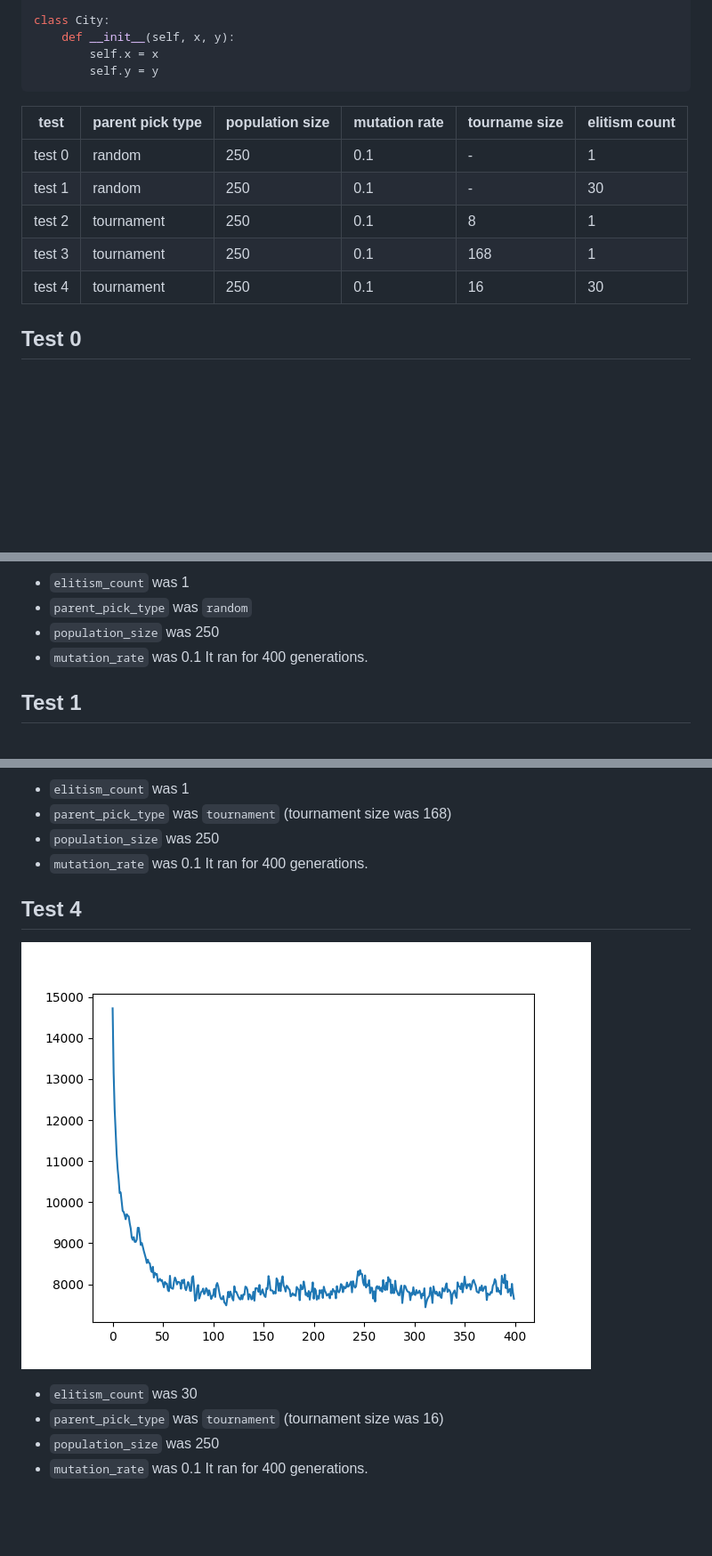
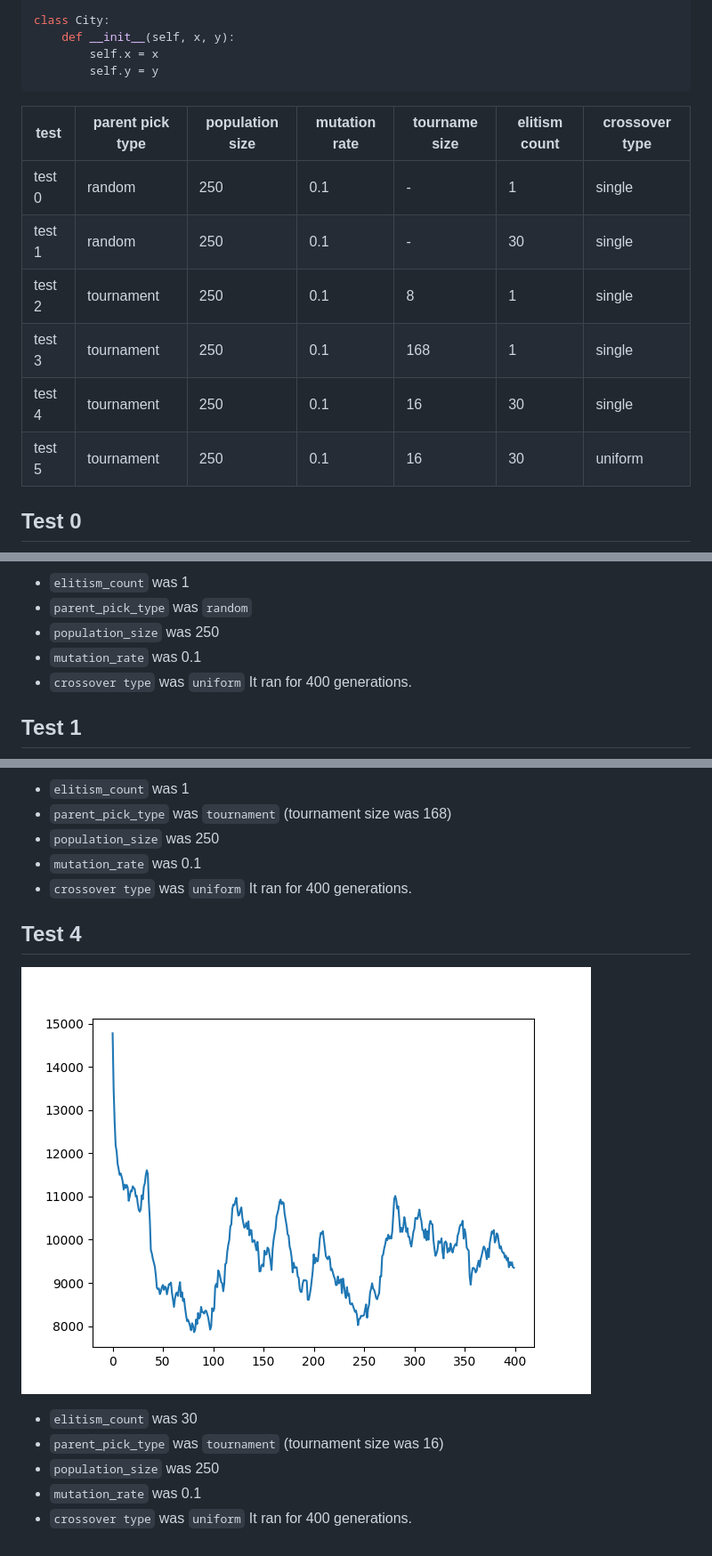
Before and after one commit to juhodev/zzz, a Markdown page: ga/README.md, 3 parts joined by grey strips. Shown: that part at 89% size. Rendered like a GitHub page; pictures changed too: ga/imgs/ga_test_5.png (added); blank space fills up the shorter version.

Commit message:
add crossover type `uniform`

````diff
--- a/ga/README.md
+++ b/ga/README.md
@@ -11,13 +11,14 @@ class City:
         self.y = y
 ```
 
-| test   | parent pick type | population size | mutation rate | tourname size | elitism count |
-| ------ | ---------------- | --------------- | ------------- | ------------- | ------------- |
-| test 0 | random           | 250             | 0.1           | -             | 1             |
-| test 1 | random           | 250             | 0.1           | -             | 30            |
-| test 2 | tournament       | 250             | 0.1           | 8             | 1             |
-| test 3 | tournament       | 250             | 0.1           | 168           | 1             |
-| test 4 | tournament       | 250             | 0.1           | 16            | 30            |
+| test   | parent pick type | population size | mutation rate | tourname size | elitism count | crossover type |
+| ------ | ---------------- | --------------- | ------------- | ------------- | ------------- | -------------- |
+| test 0 | random           | 250             | 0.1           | -             | 1             | single         |
+| test 1 | random           | 250             | 0.1           | -             | 30            | single         |
+| test 2 | tournament       | 250             | 0.1           | 8             | 1             | single         |
+| test 3 | tournament       | 250             | 0.1           | 168           | 1             | single         |
+| test 4 | tournament       | 250             | 0.1           | 16            | 30            | single         |
+| test 5 | tournament       | 250             | 0.1           | 16            | 30            | uniform        |
 
 ## Test 0
 
@@ -27,6 +28,7 @@ class City:
 - `parent_pick_type` was `random`
 - `population_size` was 250
 - `mutation_rate` was 0.1
+- `crossover type` was `uniform`
   It ran for 400 generations.
 
 ## Test 1
@@ -57,14 +61,16 @@ class City:
 - `parent_pick_type` was `tournament` (tournament size was 168)
 - `population_size` was 250
 - `mutation_rate` was 0.1
+- `crossover type` was `uniform`
   It ran for 400 generations.
 
 ## Test 4
 
-![](imgs/ga_test_4.png)
+![](imgs/ga_test_5.png)
 
 - `elitism_count` was 30
 - `parent_pick_type` was `tournament` (tournament size was 16)
 - `population_size` was 250
 - `mutation_rate` was 0.1
+- `crossover type` was `uniform`
   It ran for 400 generations.
````
Also changed, not shown: other parts of ga/README.md (+2 -0 lines), 1 other file.
